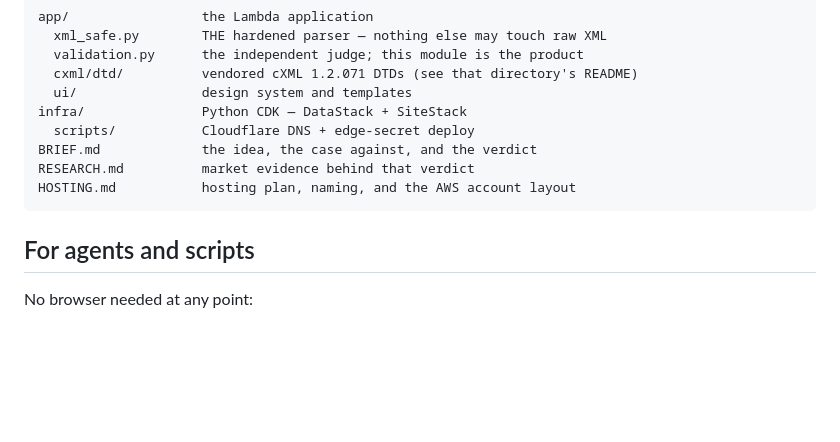
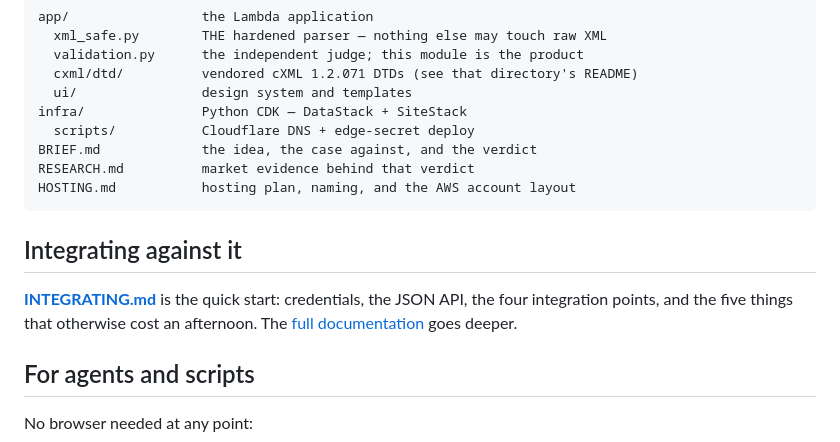
Before and after one commit to njp970/punchoutsandbox, a Markdown page: README.md, the part around the change. Rendered like a GitHub page; blank space fills up the shorter version.

````diff
--- a/README.md
+++ b/README.md
@@ -79,6 +79,13 @@ RESEARCH.md          market evidence behind that verdict
 HOSTING.md           hosting plan, naming, and the AWS account layout
 ```
 
+## Integrating against it
+
+**[INTEGRATING.md](INTEGRATING.md)** is the quick start: credentials, the JSON
+API, the four integration points, and the five things that otherwise cost an
+afternoon. The [full documentation](https://punchoutsandbox.com/docs) goes
+deeper.
+
 ## For agents and scripts
 
 No browser needed at any point:
````
Also changed, not shown: INTEGRATING.md (added, +207 -0 lines).
